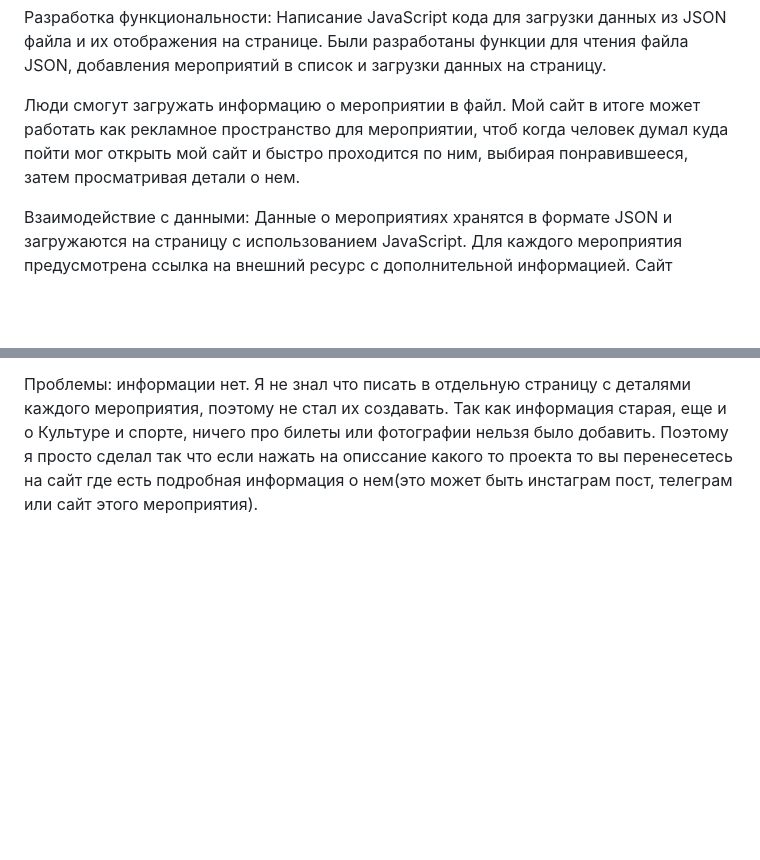
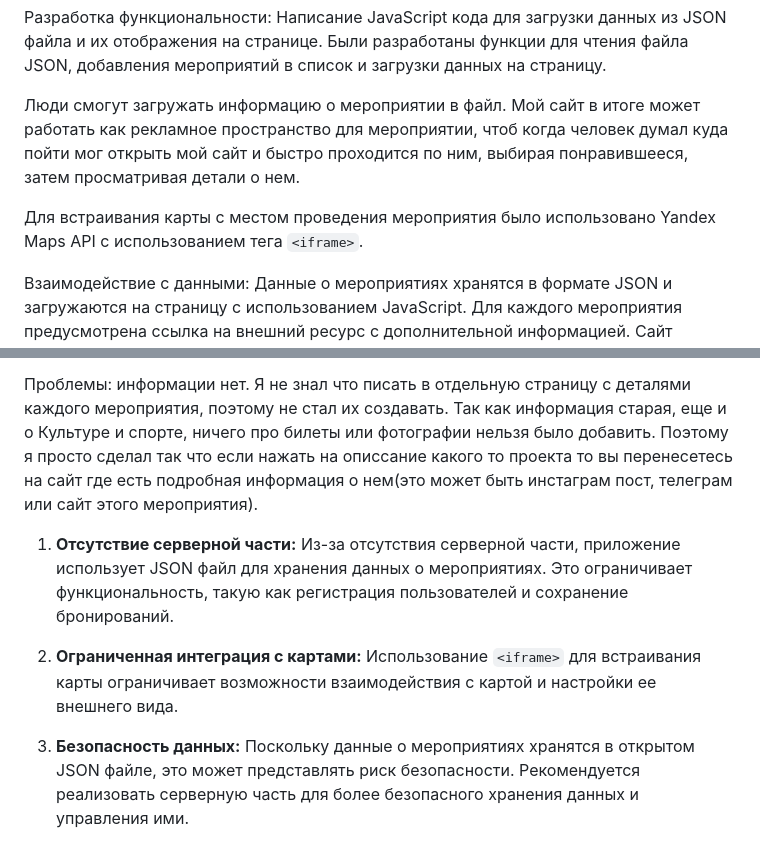
Before and after one commit to dulat-kamytbek/n-events.com, a Markdown page: README.md, 2 parts joined by grey strips. Drawn GitHub-style; blank space fills up the shorter version.

```diff
--- a/README.md
+++ b/README.md
@@ -13,6 +13,8 @@ Fetch API для загрузки данных из JSON файла.
 
 Люди смогут загружать информацию о мероприятии в файл. Мой сайт в итоге может работать как рекламное пространство для мероприятии, чтоб когда человек думал куда пойти мог открыть мой сайт и быстро проходится по ним, выбирая понравившееся, затем просматривая детали о нем.
 
+Для встраивания карты с местом проведения мероприятия было использовано Yandex Maps API с использованием тега `<iframe>`.
+
 Взаимодействие с данными: Данные о мероприятиях хранятся в формате JSON и загружаются на страницу с использованием JavaScript. Для каждого мероприятия предусмотрена ссылка на внешний ресурс с дополнительной информацией. Сайт показывает сколько мест осталось в определенное мероприятие. Когда один человек регистрируется на одно мероприятие у этого мероприятия становится меньше мест.
 
 Уникальные подходы и методологии
@@ -23,3 +25,9 @@ Fetch API для загрузки данных из JSON файла.
 Асинхронная загрузка данных: Для обеспечения быстрой загрузки и отзывчивости веб-приложения была использована асинхронная загрузка данных с использованием Fetch API.
 
 Проблемы: информации нет. Я не знал что писать в отдельную страницу с деталями каждого мероприятия, поэтому не стал их создавать. Так как информация старая, еще и о Культуре и спорте, ничего про билеты или фотографии нельзя было добавить. Поэтому я просто сделал так что если нажать на описсание какого то проекта то вы перенесетесь на сайт где есть подробная информация о нем(это может быть инстаграм пост, телеграм или сайт этого мероприятия).
+
+1. **Отсутствие серверной части:** Из-за отсутствия серверной части, приложение использует JSON файл для хранения данных о мероприятиях. Это ограничивает функциональность, такую как регистрация пользователей и сохранение бронирований.
+
+2. **Ограниченная интеграция с картами:** Использование `<iframe>` для встраивания карты ограничивает возможности взаимодействия с картой и настройки ее внешнего вида.
+
+3. **Безопасность данных:** Поскольку данные о мероприятиях хранятся в открытом JSON файле, это может представлять риск безопасности. Рекомендуется реализовать серверную часть для более безопасного хранения данных и управления ими.
```
